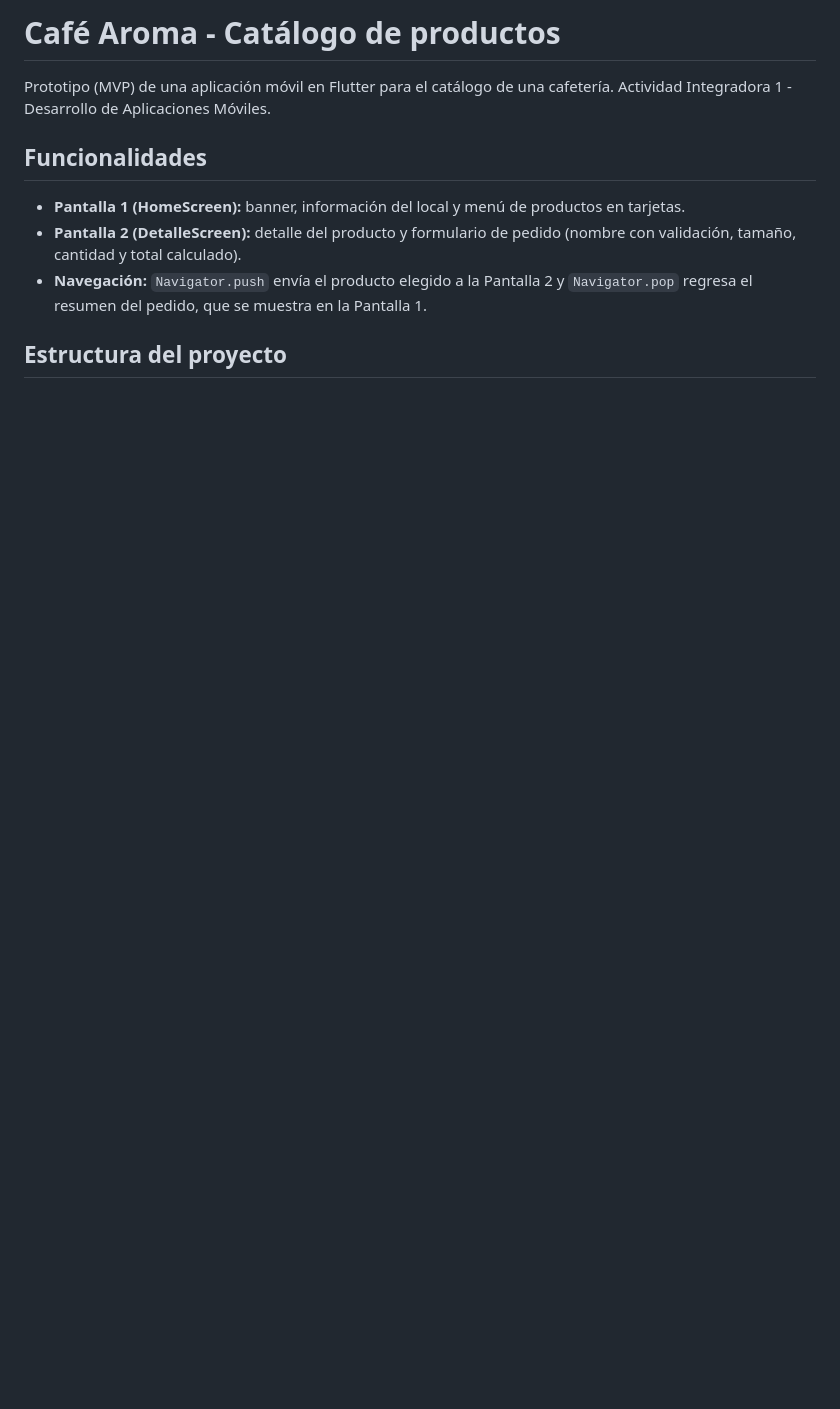
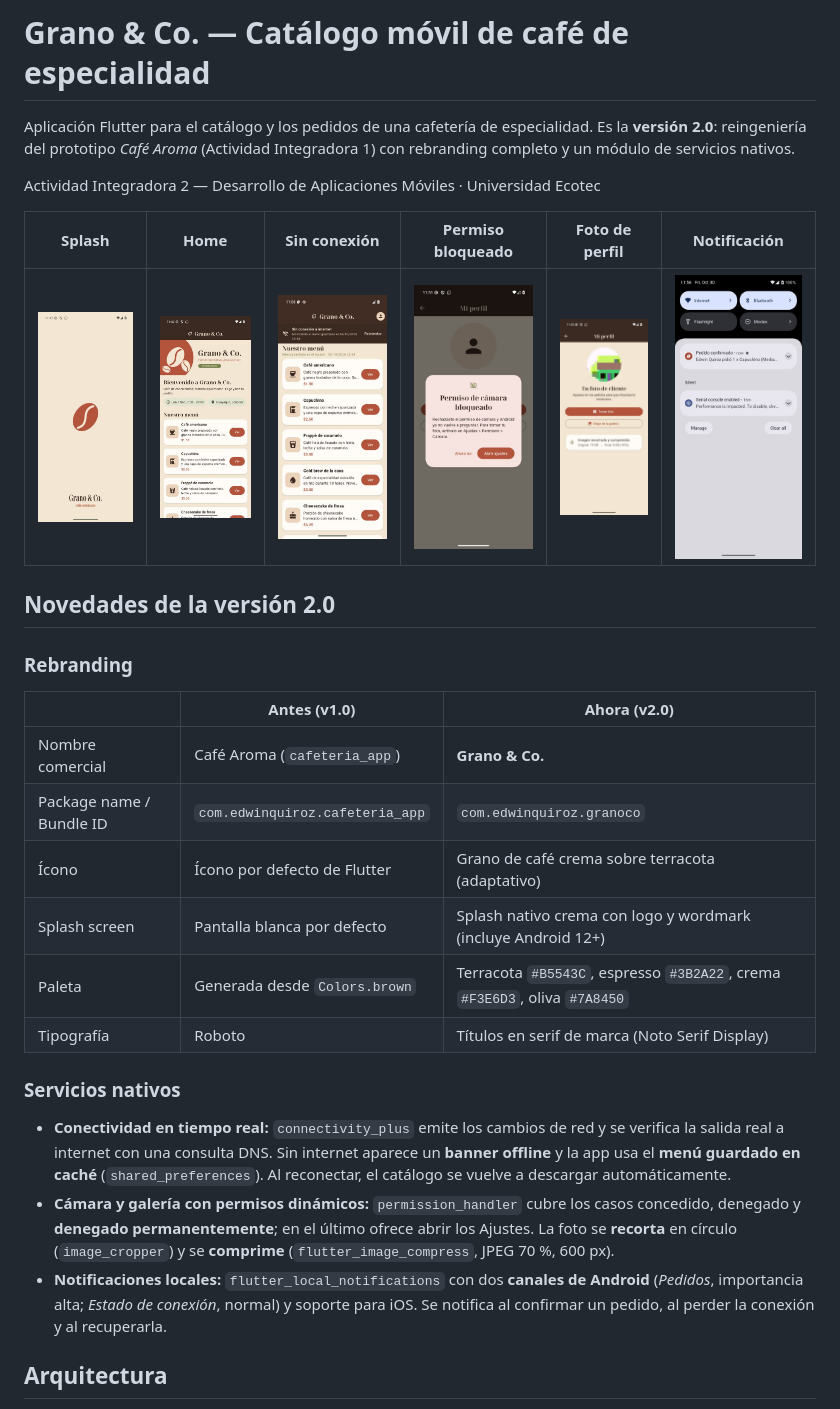
Before and after one commit to EDWJOSH/cafeteria_app, a Markdown page: README.md, the part around one of its changes. GitHub-like rendering; pictures changed too: docs/capturas/foto_perfil.jpg (added), docs/capturas/home.jpg (added), docs/capturas/notificacion_pedido.jpg (added); blank space fills up the shorter version.

```diff
--- a/README.md
+++ b/README.md
@@ -1,14 +1,41 @@
-# Café Aroma - Catálogo de productos
+# Grano & Co. — Catálogo móvil de café de especialidad
 
-Prototipo (MVP) de una aplicación móvil en Flutter para el catálogo de una cafetería.
-Actividad Integradora 1 - Desarrollo de Aplicaciones Móviles.
+Aplicación Flutter para el catálogo y los pedidos de una cafetería de especialidad.
+Es la **versión 2.0**: reingeniería del prototipo *Café Aroma* (Actividad Integradora 1)
+con rebranding completo y un módulo de servicios nativos.
 
-## Funcionalidades
+Actividad Integradora 2 — Desarrollo de Aplicaciones Móviles · Universidad Ecotec
 
-- **Pantalla 1 (HomeScreen):** banner, información del local y menú de productos en tarjetas.
-- **Pantalla 2 (DetalleScreen):** detalle del producto y formulario de pedido
-  (nombre con validación, tamaño, cantidad y total calculado).
-- **Navegación:** `Navigator.push` envía el producto elegido a la Pantalla 2 y
-  `Navigator.pop` regresa el resumen del pedido, que se muestra en la Pantalla 1.
+| Splash | Home | Sin conexión | Permiso bloqueado | Foto de perfil | Notificación |
+|---|---|---|---|---|---|
+| ![](docs/capturas/splash.jpg) | ![](docs/capturas/home.jpg) | ![](docs/capturas/offline.jpg) | ![](docs/capturas/permiso_bloqueado.jpg) | ![](docs/capturas/foto_perfil.jpg) | ![](docs/capturas/notificacion_pedido.jpg) |
 
-## Estructura del proyecto
+## Novedades de la versión 2.0
+
+### Rebranding
+
+| | Antes (v1.0) | Ahora (v2.0) |
+|---|---|---|
+| Nombre comercial | Café Aroma (`cafeteria_app`) | **Grano & Co.** |
+| Package name / Bundle ID | `com.edwinquiroz.cafeteria_app` | `com.edwinquiroz.granoco` |
+| Ícono | Ícono por defecto de Flutter | Grano de café crema sobre terracota (adaptativo) |
+| Splash screen | Pantalla blanca por defecto | Splash nativo crema con logo y wordmark (incluye Android 12+) |
+| Paleta | Generada desde `Colors.brown` | Terracota `#B5543C`, espresso `#3B2A22`, crema `#F3E6D3`, oliva `#7A8450` |
+| Tipografía | Roboto | Títulos en serif de marca (Noto Serif Display) |
+
+### Servicios nativos
+
+- **Conectividad en tiempo real:** `connectivity_plus` emite los cambios de red y se
+  verifica la salida real a internet con una consulta DNS. Sin internet aparece un
+  **banner offline** y la app usa el **menú guardado en caché** (`shared_preferences`).
+  Al reconectar, el catálogo se vuelve a descargar automáticamente.
+- **Cámara y galería con permisos dinámicos:** `permission_handler` cubre los casos
+  concedido, denegado y **denegado permanentemente**; en el último ofrece abrir los
+  Ajustes. La foto se **recorta** en círculo (`image_cropper`) y se **comprime**
+  (`flutter_image_compress`, JPEG 70 %, 600 px).
+- **Notificaciones locales:** `flutter_local_notifications` con dos **canales de Android**
+  (*Pedidos*, importancia alta; *Estado de conexión*, normal) y soporte para iOS.
+  Se notifica al confirmar un pedido, al perder la conexión y al recuperarla.
+
+## Arquitectura
+
```
Also changed, not shown: other parts of README.md (+107 -17 lines).
